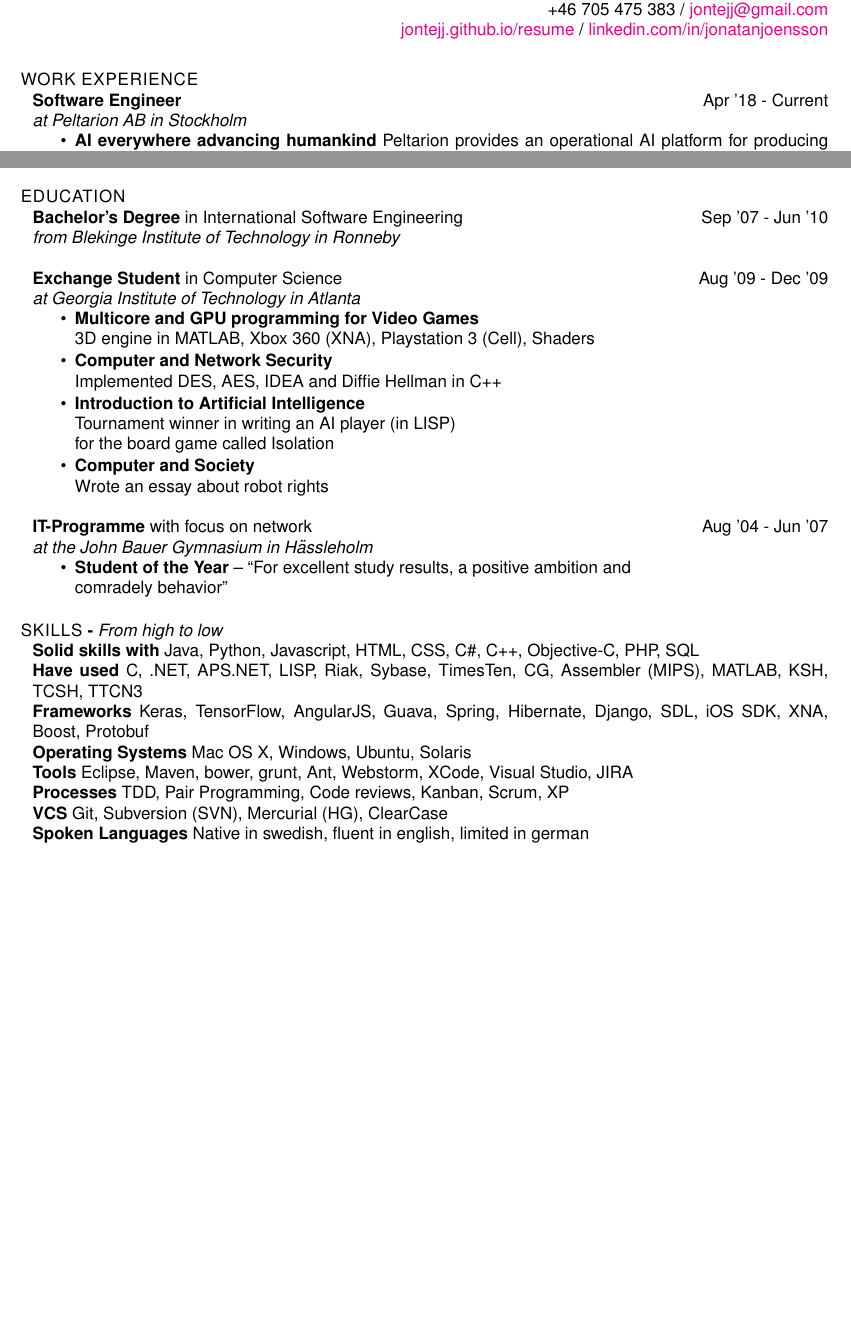
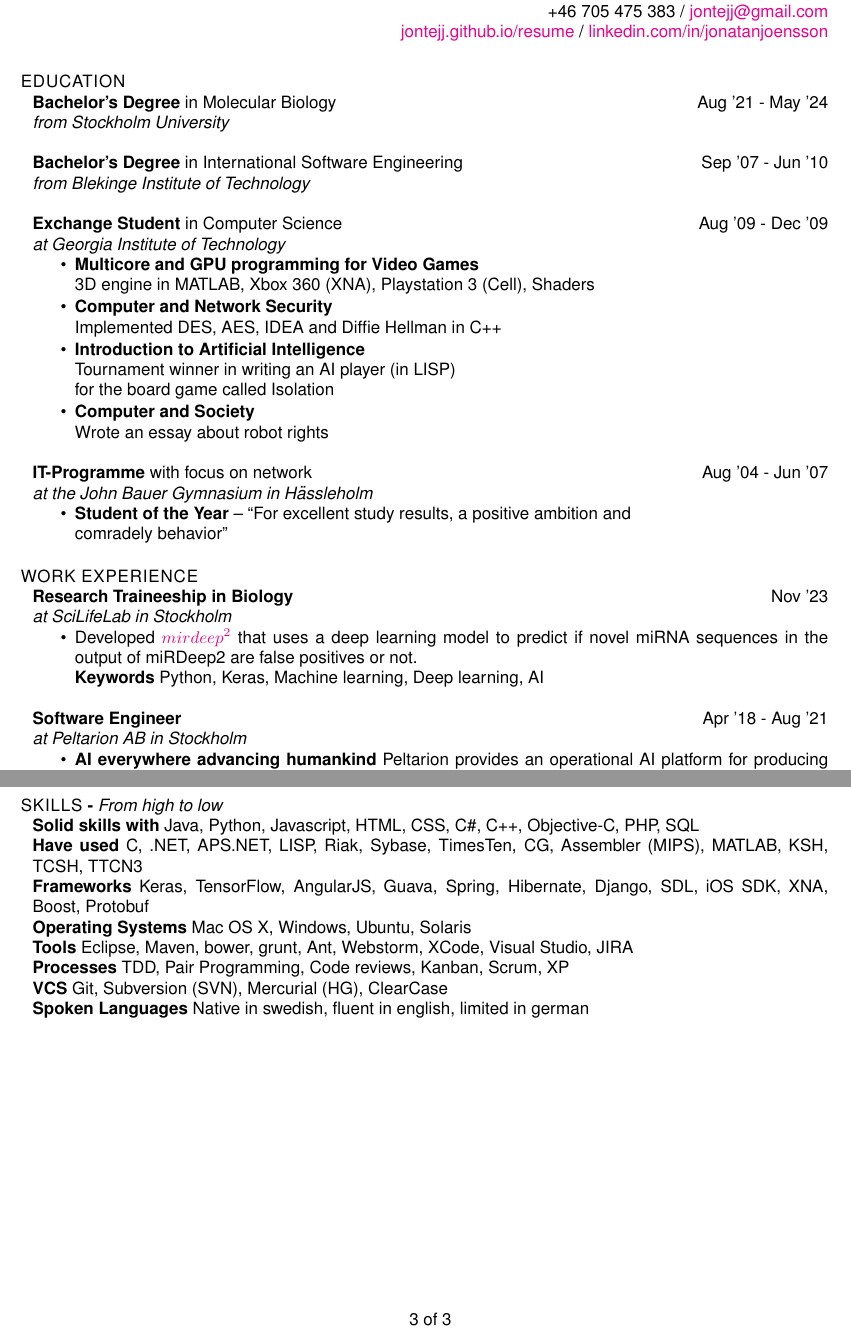
Before and after one commit to jontejj/resume, a LaTeX CV (Jonatan_Jonsson_CV.tex): two parts of pages 1 and 2 of 2 before the commit and two parts of pages 1 and 3 of 3 after it, joined at a grey line, cut so that both start at the same text, the shorter picture padded with empty space. Compiled offline with pdfLaTeX.

Commit message:
Added molecular biology education

```diff
--- a/Jonatan_Jonsson_CV.tex
+++ b/Jonatan_Jonsson_CV.tex
@@ -25,8 +25,7 @@
 \thispagestyle{firstpage}
 %\pagestyle{fancy}
 
-
-\rhead
+%\rhead
 
 \renewcommand{\headrulewidth}{0pt} % Removes the horizontal line between header and page
 
@@ -38,9 +37,43 @@
 \begin{document}
 \begin{resume}
 \vspace{1.2cm}
+\section{{\sc EDUCATION}}
+
+{\bf Bachelor's Degree} in Molecular Biology \hfill Aug '21 - May '24\\
+{\sl from Stockholm University}
+
+{\bf Bachelor's Degree} in International Software Engineering \hfill Sep '07 - Jun '10\\
+{\sl from Blekinge Institute of Technology}
+
+{\bf Exchange Student} in Computer Science \hfill Aug '09 - Dec '09\\
+{\sl at Georgia Institute of Technology}
+\begin{itemize}
+\itemsep -1pt
+\item {\bf Multicore and GPU programming for Video Games}\\ 3D engine in MATLAB, Xbox 360 (XNA), Playstation 3 (Cell), Shaders
+\item {\bf Computer and Network Security}\\ Implemented DES, AES, IDEA and Diffie Hellman in C++
+\item {\bf Introduction to Artificial Intelligence}\\ Tournament winner in writing an AI player (in LISP) \\for the board game called Isolation
+\item {\bf Computer and Society} \\ Wrote an essay about robot rights
+\end{itemize}
+
+{\bf  IT-Programme} with focus on network\hfill Aug '04 - Jun '07\\
+{\sl at the John Bauer Gymnasium in Hässleholm}
+\begin{itemize}
+\itemsep -1pt
+\item {\bf Student of the Year}  -- ``For excellent study results, a positive ambition and \\comradely behavior"
+\end{itemize}
+
 \section{{\sc WORK EXPERIENCE}}
 
-{\bf Software Engineer} \hfill Apr '18 - Current \\
+{\bf Research Traineeship in Biology} \hfill Nov '23\\
+{\sl at SciLifeLab in Stockholm}
+\begin{itemize}
+\itemsep -1pt
+\item Developed \href{https://github.com/jontejj/mirdeepsquared}{$mirdeep^2$} that uses a deep learning model to predict if novel miRNA sequences in the output of miRDeep2 are false positives or not.
+\\{\bf Keywords} Python, Keras, Machine learning, Deep learning, AI
+\end{itemize}
+
+
+{\bf Software Engineer} \hfill Apr '18 - Aug '21 \\
 {\sl at Peltarion AB in Stockholm}
 \begin{itemize}
 \itemsep -1pt
@@ -63,10 +96,14 @@
 {\sl at Sony Mobile Communications AB in Lund}
 \begin{itemize}
 \itemsep -1pt
-\item Helped maintain and evolve \href{http://emma.extranet.sonyericsson.com/emma/}{EMMA}. A client used by service centers to flash
+\item Helped maintain and evolve \href{http://emma.extranet.sonyericsson.com/emma/}{EMMA}.  A client used by service centers to flash
 \\mobile phones.
 \\{\bf Keywords} Java, OSGi, Eclipse RCP
 \end{itemize}
+
+\vspace{0.8cm}
+\centerline{1 of 3}
+\newpage
 
 {\bf Software Engineer} Consultant \hfill Nov '10 - Aug '14 \\
 {\sl for Softhouse Consulting Baltic AB in Karlskrona}
@@ -138,23 +175,3 @@
-\section{{\sc EDUCATION}}
-
-{\bf Bachelor's Degree} in International Software Engineering \hfill Sep '07 - Jun '10\\
-{\sl from Blekinge Institute of Technology in Ronneby}
-
-{\bf Exchange Student} in Computer Science \hfill Aug '09 - Dec '09\\
-{\sl at Georgia Institute of Technology in Atlanta}
-\begin{itemize}
-\itemsep -1pt
-\item {\bf Multicore and GPU programming for Video Games}\\ 3D engine in MATLAB, Xbox 360 (XNA), Playstation 3 (Cell), Shaders
-\item {\bf Computer and Network Security}\\ Implemented DES, AES, IDEA and Diffie Hellman in C++
-\item {\bf Introduction to Artificial Intelligence}\\ Tournament winner in writing an AI player (in LISP) \\for the board game called Isolation
-\item {\bf Computer and Society} \\ Wrote an essay about robot rights
-\end{itemize}
-
-{\bf  IT-Programme} with focus on network\hfill Aug '04 - Jun '07\\
-{\sl at the John Bauer Gymnasium in Hässleholm}
-\begin{itemize}
-\itemsep -1pt
-\item {\bf Student of the Year}  -- ``For excellent study results, a positive ambition and \\comradely behavior"
 \end{itemize}
 
 \section {{\sc SKILLS} - {\sl From high to low}}
@@ -166,9 +183,9 @@
 {\bf Processes} TDD, Pair Programming, Code reviews, Kanban, Scrum, XP\\
 {\bf VCS} Git, Subversion (SVN), Mercurial (HG), ClearCase\\
 {\bf Spoken Languages} Native in swedish, fluent in english, limited in german \\
+
 \vspace{5.6cm}
-\centerline{2 of 2}
-
+\centerline{3 of 3}
 %\end{description}
 \end{resume}
 \end{document}
```
Also changed, not shown: Jonatan_Jonsson_CV.tex (24 more changed lines). Lines whose indentation alone changed are shown as unchanged.
